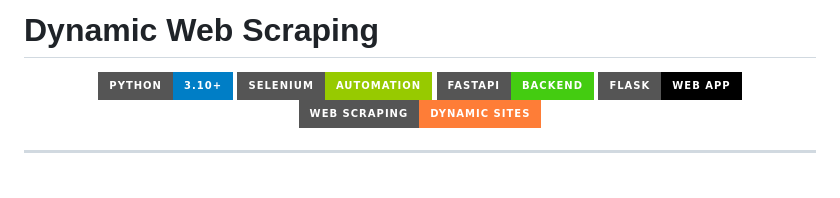
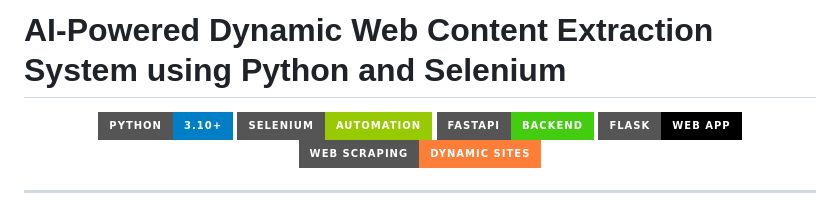
Before and after one commit to Userjayant/AI-Powered-Dynamic-Web-Content-Extraction-System-using-Python-and-Selenium, a Markdown page: README.md, the part around the change. Rendered like a GitHub page; badges without logos; blank space fills up the shorter version.

Commit message:
Update project title in README.md

```diff
--- a/README.md
+++ b/README.md
@@ -1,4 +1,4 @@
-# Dynamic Web Scraping
+# AI-Powered Dynamic Web Content Extraction System using Python and Selenium
 
 <p align="center">
   <img src="https://img.shields.io/badge/Python-3.10+-blue?style=for-the-badge&logo=python">
```
